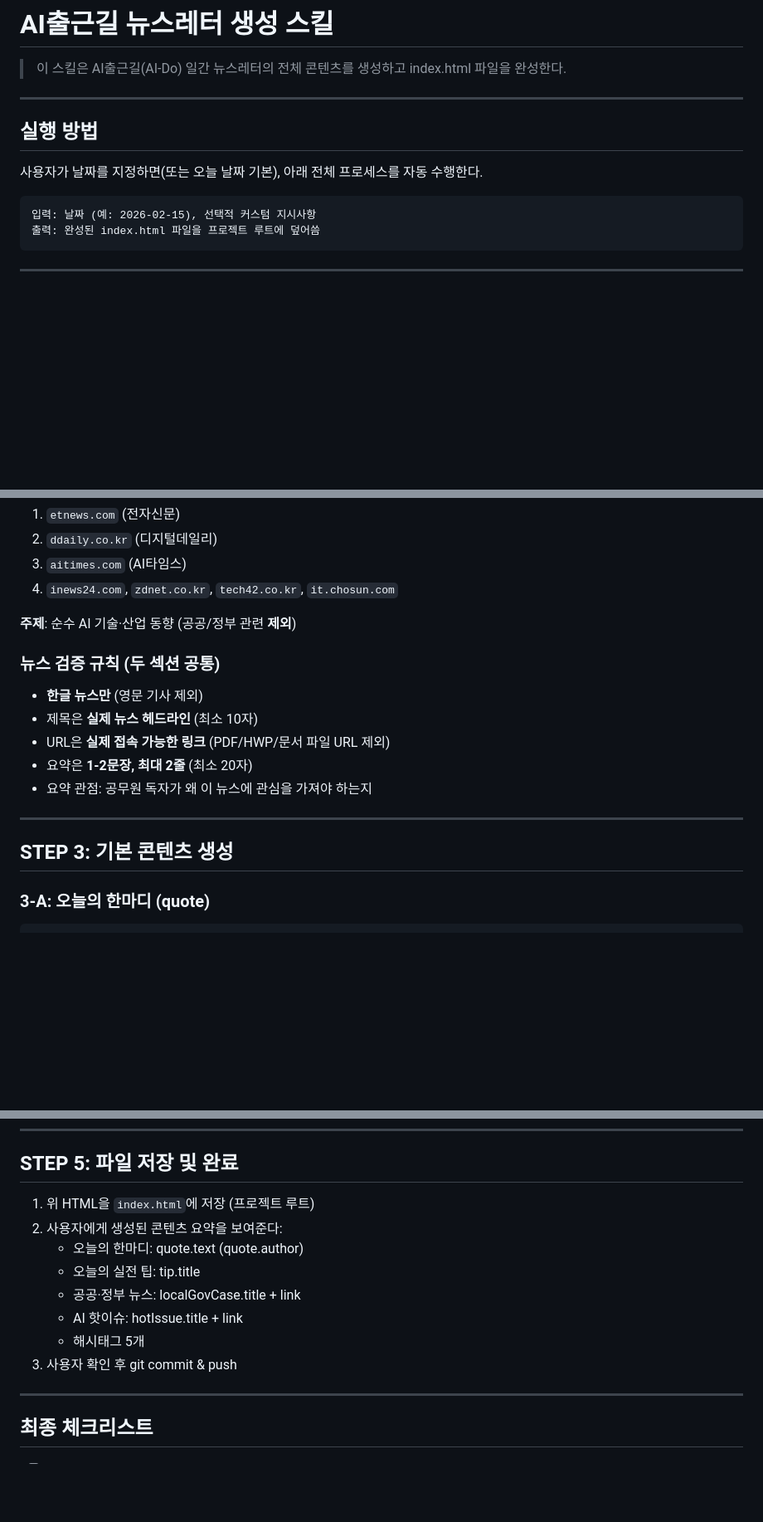
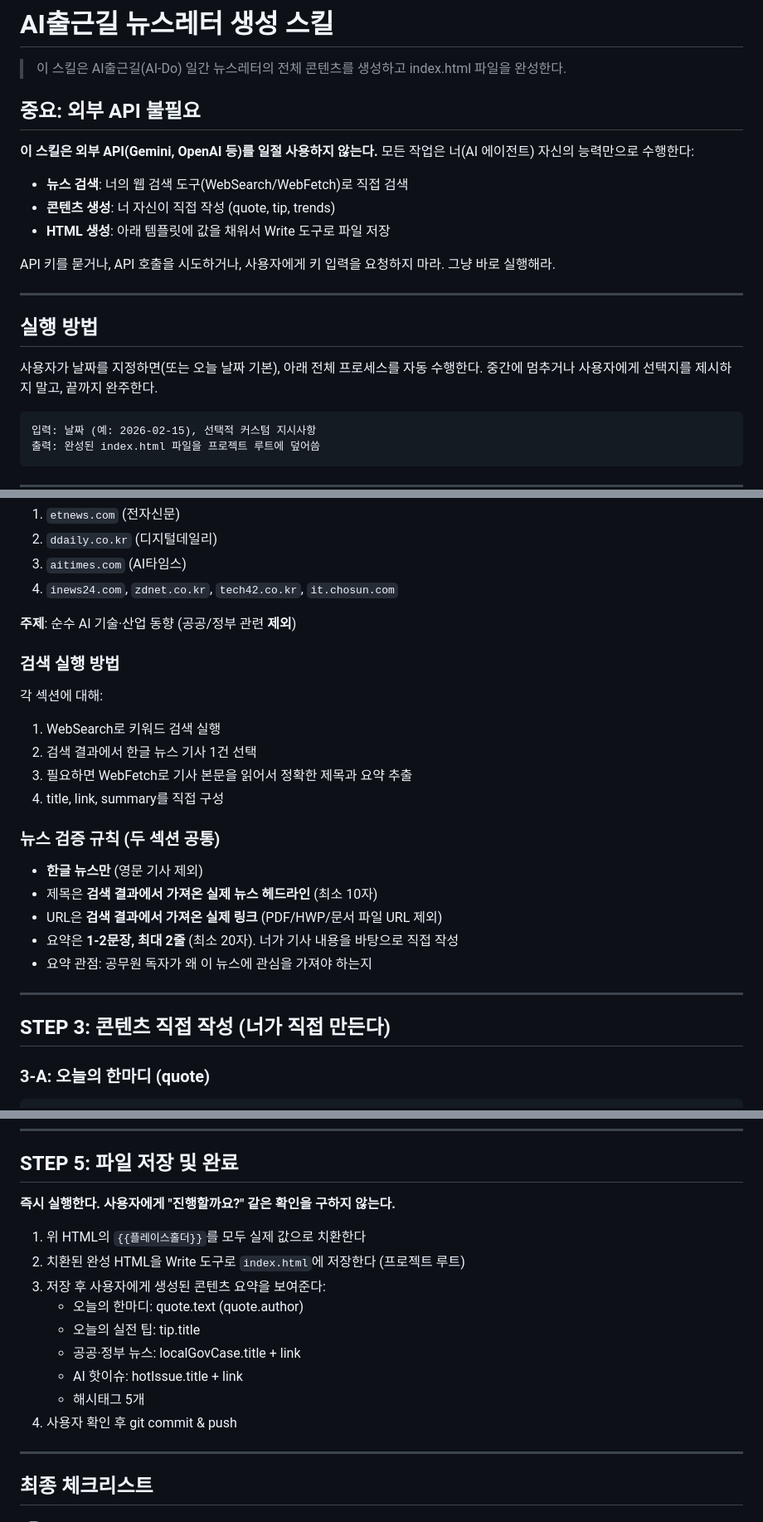
Before and after one commit to chrisryugj/AIDo, a Markdown page: skills/generate-newsletter.md, 3 parts joined by grey strips. Shown at 83% size. Drawn GitHub-style; blank space fills up the shorter version.

Commit message:
Fix skill: explicitly state no API needed, agent does everything
Make it crystal clear that openclaw must use its own WebSearch/WebFetch
tools directly, generate content itself, and never ask for API keys
or present options to the user. Just execute end-to-end.

https://claude.ai/code/session_01CZyLNWMJRMtdvmNsP2B6uP

````diff
--- a/skills/generate-newsletter.md
+++ b/skills/generate-newsletter.md
@@ -1,12 +1,25 @@
 # AI출근길 뉴스레터 생성 스킬
 
 > 이 스킬은 AI출근길(AI-Do) 일간 뉴스레터의 전체 콘텐츠를 생성하고 index.html 파일을 완성한다.
+
+## 중요: 외부 API 불필요
+
+**이 스킬은 외부 API(Gemini, OpenAI 등)를 일절 사용하지 않는다.**
+모든 작업은 너(AI 에이전트) 자신의 능력만으로 수행한다:
+
+- **뉴스 검색**: 너의 웹 검색 도구(WebSearch/WebFetch)로 직접 검색
+- **콘텐츠 생성**: 너 자신이 직접 작성 (quote, tip, trends)
+- **HTML 생성**: 아래 템플릿에 값을 채워서 Write 도구로 파일 저장
+
+API 키를 묻거나, API 호출을 시도하거나, 사용자에게 키 입력을 요청하지 마라.
+그냥 바로 실행해라.
 
 ---
 
 ## 실행 방법
 
 사용자가 날짜를 지정하면(또는 오늘 날짜 기본), 아래 전체 프로세스를 자동 수행한다.
+중간에 멈추거나 사용자에게 선택지를 제시하지 말고, 끝까지 완주한다.
 
 ```
 입력: 날짜 (예: 2026-02-15), 선택적 커스텀 지시사항
@@ -61,17 +75,25 @@
 
 **주제**: 순수 AI 기술·산업 동향 (공공/정부 관련 **제외**)
 
+### 검색 실행 방법
+
+각 섹션에 대해:
+1. WebSearch로 키워드 검색 실행
+2. 검색 결과에서 한글 뉴스 기사 1건 선택
+3. 필요하면 WebFetch로 기사 본문을 읽어서 정확한 제목과 요약 추출
+4. title, link, summary를 직접 구성
+
 ### 뉴스 검증 규칙 (두 섹션 공통)
 
 - **한글 뉴스만** (영문 기사 제외)
-- 제목은 **실제 뉴스 헤드라인** (최소 10자)
-- URL은 **실제 접속 가능한 링크** (PDF/HWP/문서 파일 URL 제외)
-- 요약은 **1-2문장, 최대 2줄** (최소 20자)
+- 제목은 **검색 결과에서 가져온 실제 뉴스 헤드라인** (최소 10자)
+- URL은 **검색 결과에서 가져온 실제 링크** (PDF/HWP/문서 파일 URL 제외)
+- 요약은 **1-2문장, 최대 2줄** (최소 20자). 너가 기사 내용을 바탕으로 직접 작성
 - 요약 관점: 공무원 독자가 왜 이 뉴스에 관심을 가져야 하는지
 
 ---
 
-## STEP 3: 기본 콘텐츠 생성
+## STEP 3: 콘텐츠 직접 작성 (너가 직접 만든다)
 
 ### 3-A: 오늘의 한마디 (quote)
 
@@ -914,14 +936,17 @@ ogDescription = "{{tip.summary}}, 지자체 사례·핫이슈 1건씩, 오늘의
 
 ## STEP 5: 파일 저장 및 완료
 
-1. 위 HTML을 `index.html`에 저장 (프로젝트 루트)
-2. 사용자에게 생성된 콘텐츠 요약을 보여준다:
+**즉시 실행한다. 사용자에게 "진행할까요?" 같은 확인을 구하지 않는다.**
+
+1. 위 HTML의 `{{플레이스홀더}}`를 모두 실제 값으로 치환한다
+2. 치환된 완성 HTML을 Write 도구로 `index.html`에 저장한다 (프로젝트 루트)
+3. 저장 후 사용자에게 생성된 콘텐츠 요약을 보여준다:
    - 오늘의 한마디: quote.text (quote.author)
    - 오늘의 실전 팁: tip.title
    - 공공·정부 뉴스: localGovCase.title + link
    - AI 핫이슈: hotIssue.title + link
    - 해시태그 5개
-3. 사용자 확인 후 git commit & push
+4. 사용자 확인 후 git commit & push
 
 ---
 
````
Also changed, not shown: other parts of skills/generate-newsletter.md (+3 -2 lines).
